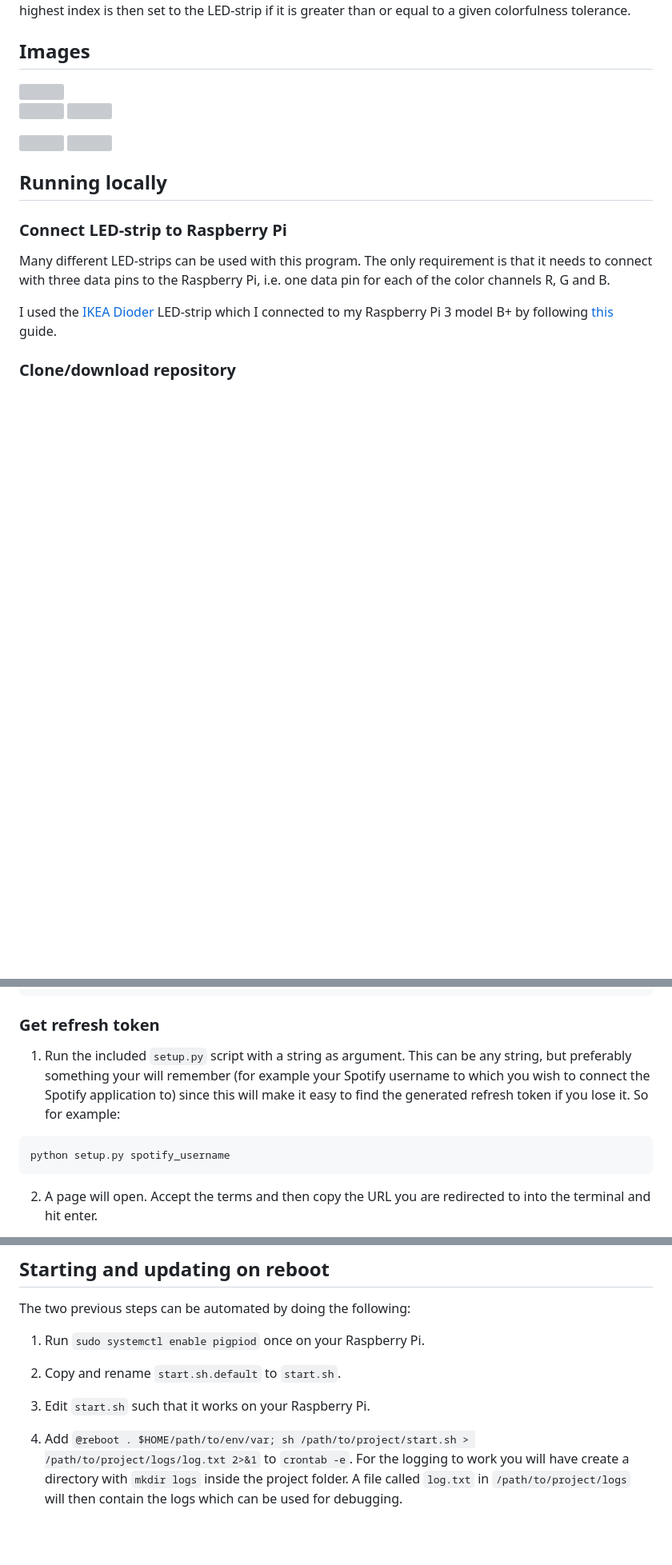
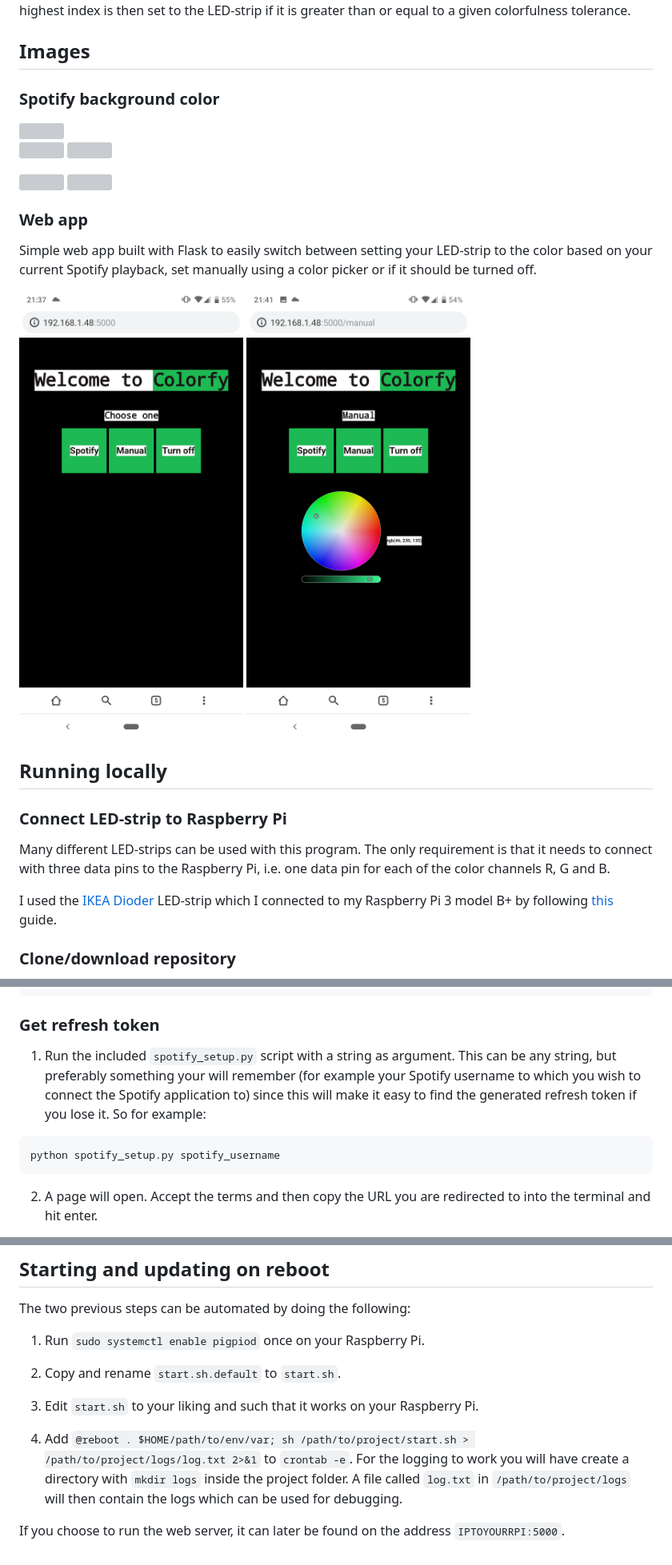
Before and after one commit to davidkrantz/Colorfy, a Markdown page: README.md, 3 parts joined by grey strips. Shown: that part at 80% size. GitHub-like rendering; pictures changed too: images/web_app_home.png (added), images/web_app_manual.png (added); blank space fills up the shorter version; grey boxes are pictures that could not be loaded.

Commit message:
Added web server and minor updates

````diff
--- a/README.md
+++ b/README.md
@@ -4,6 +4,7 @@ A small program written in Python 3 that sets the color of your LED-strip to the
 The program uses k-means clustering to find distinct colors in the artwork and then computes a colorfulness index as defined by [Hasler and Süsstrunk (2003)](https://infoscience.epfl.ch/record/33994/files/HaslerS03.pdf) for each of the colors. The color with the highest index is then set to the LED-strip if it is greater than or equal to a given colorfulness tolerance.
 
 ## Images
+### Spotify background color
 <img src="images/rhcp.jpg">
 <p float="center">
   <img src="images/color_gradient.gif" width="481" height="271"/>
@@ -11,6 +12,13 @@ The program uses k-means clustering to find distinct colors in the artwork and t
 </p>
 <img src="images/khalid.jpg">
 <img src="images/falco.jpg">
+
+### Web app
+Simple web app built with Flask to easily switch between setting your LED-strip to the color based on your current Spotify playback, set manually using a color picker or if it should be turned off.
+<p float="center">
+  <img src="images/web_app_home.png" width="445" height="890"/>
+  <img src="images/web_app_manual.png" width="445" height="890"/>
+</p>
 
 ## Running locally
 ### Connect LED-strip to Raspberry Pi
@@ -39,9 +47,9 @@ export SPOTIPY_REDIRECT_URI=''
 ```
 
 ### Get refresh token
-1. Run the included `setup.py` script with a string as argument. This can be any string, but preferably something your will remember (for example your Spotify username to which you wish to connect the Spotify application to) since this will make it easy to find the generated refresh token if you lose it. So for example:
+1. Run the included `spotify_setup.py` script with a string as argument. This can be any string, but preferably something your will remember (for example your Spotify username to which you wish to connect the Spotify application to) since this will make it easy to find the generated refresh token if you lose it. So for example:
 ```
-python setup.py spotify_username
+python spotify_setup.py spotify_username
 ```
 
 2. A page will open. Accept the terms and then copy the URL you are redirected to into the terminal and hit enter.
@@ -88,6 +96,8 @@ The two previous steps can be automated by doing the following:
 
 2. Copy and rename `start.sh.default` to `start.sh`.
 
-3. Edit `start.sh` such that it works on your Raspberry Pi.
+3. Edit `start.sh` to your liking and such that it works on your Raspberry Pi.
 
 4. Add `@reboot . $HOME/path/to/env/var; sh /path/to/project/start.sh > /path/to/project/logs/log.txt 2>&1` to `crontab -e`. For the logging to work you will have create a directory with `mkdir logs` inside the project folder. A file called `log.txt` in `/path/to/project/logs` will then contain the logs which can be used for debugging.
+
+If you choose to run the web server, it can later be found on the address `IPTOYOURRPI:5000`.
````
Also changed, not shown: 15 other files.
